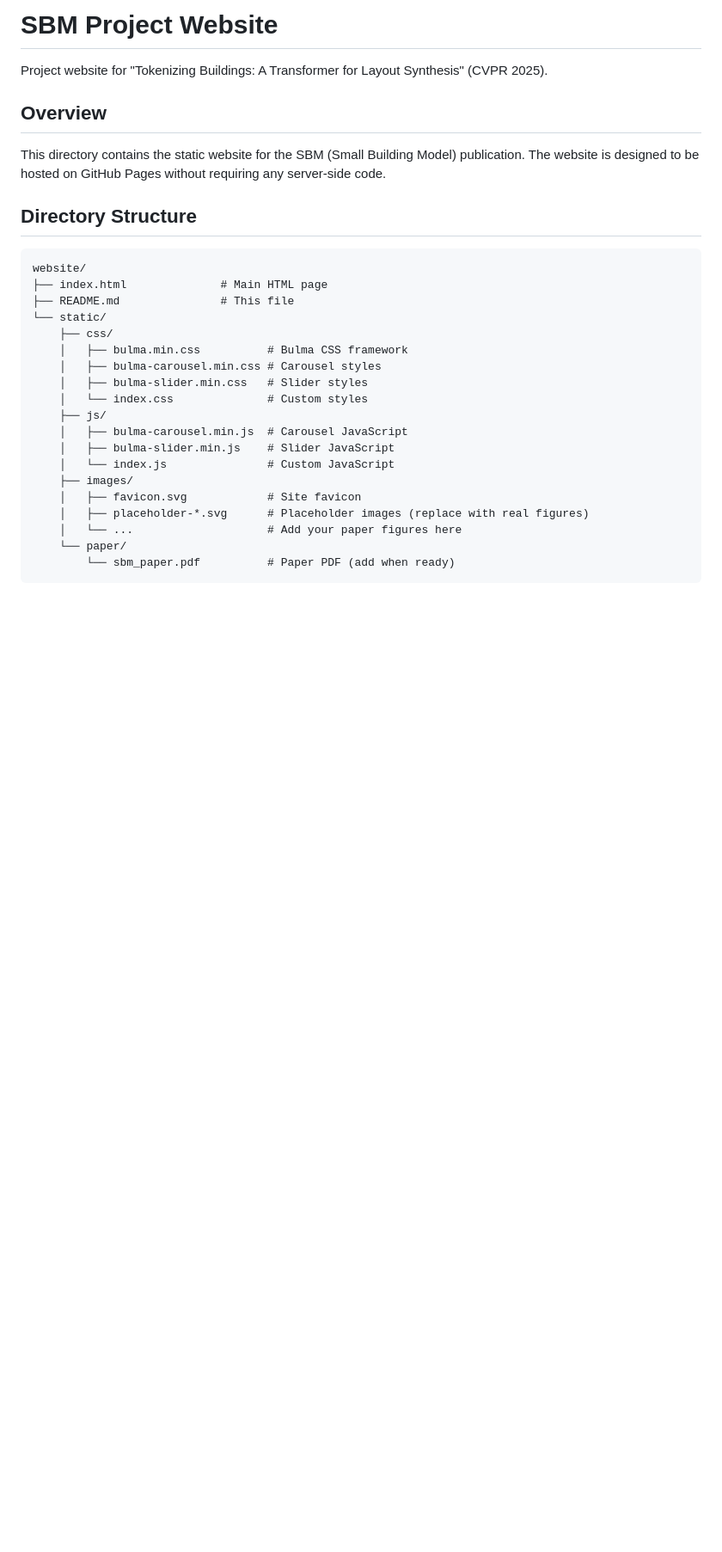
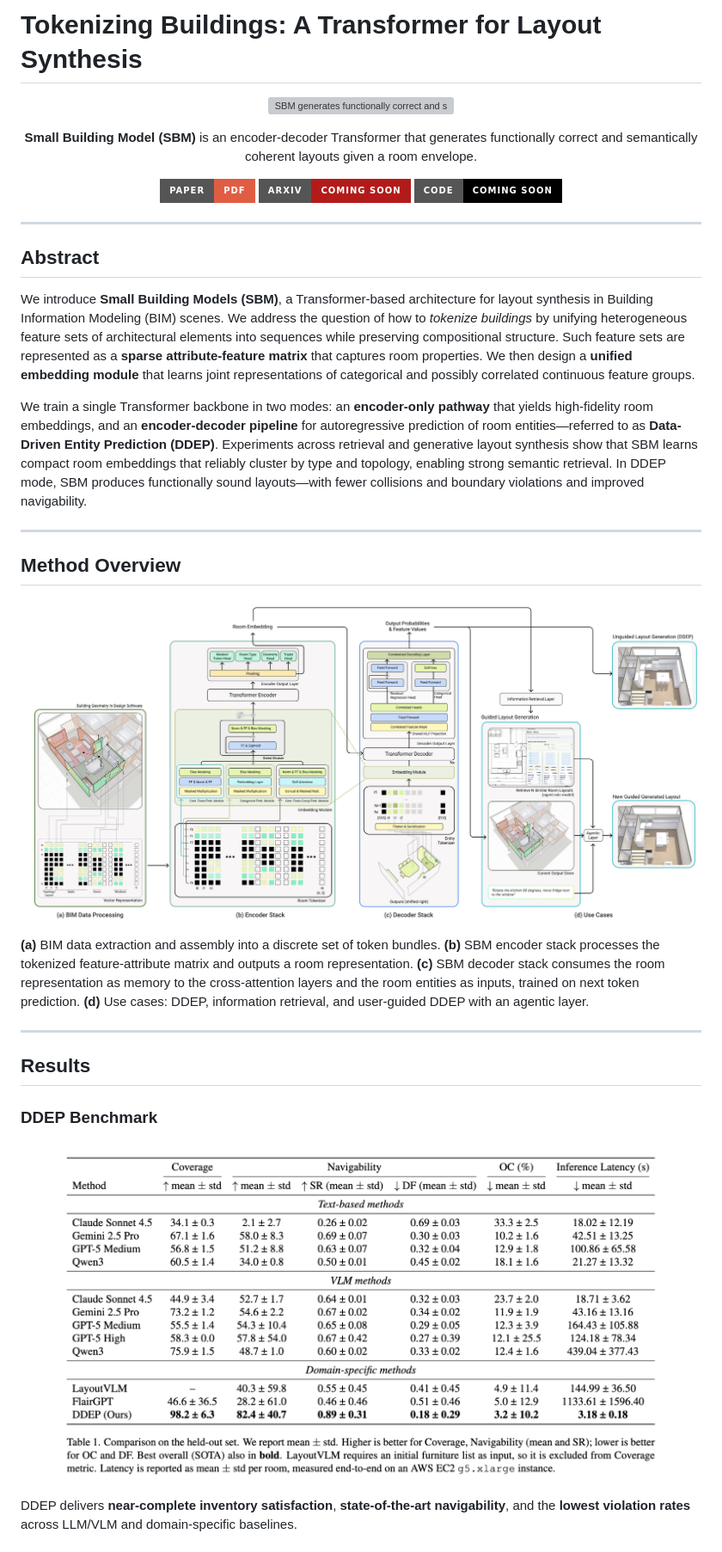
Before and after one commit to manuelladron/sbm, a Markdown page: README.md, the part around the change printed below. Shown: that part at 86% size. GitHub-like rendering; badges without logos; blank space fills up the shorter version; grey boxes are pictures that could not be loaded.

Commit message:
updated github readme

````diff
--- a/README.md
+++ b/README.md
@@ -1,30 +1,46 @@
-# SBM Project Website
+# Tokenizing Buildings: A Transformer for Layout Synthesis
 
-Project website for "Tokenizing Buildings: A Transformer for Layout Synthesis" (CVPR 2025).
+<p align="center">
+  <img src="static/images/hero.png" alt="SBM generates functionally correct and semantically coherent layouts given a room envelope" width="100%">
+</p>
 
-## Overview
+<p align="center">
+  <strong>Small Building Model (SBM)</strong> is an encoder-decoder Transformer that generates functionally correct and semantically coherent layouts given a room envelope.
+</p>
 
-This directory contains the static website for the SBM (Small Building Model) publication. The website is designed to be hosted on GitHub Pages without requiring any server-side code.
+<p align="center">
+  <a href="./static/paper/sbm.pdf"><img src="https://img.shields.io/badge/Paper-PDF-red?style=for-the-badge&logo=adobeacrobatreader" alt="Paper PDF"></a>
+  <a href="#"><img src="https://img.shields.io/badge/arXiv-coming_soon-b31b1b?style=for-the-badge&logo=arxiv" alt="arXiv"></a>
+  <a href="#"><img src="https://img.shields.io/badge/Code-coming_soon-black?style=for-the-badge&logo=github" alt="Code"></a>
+</p>
 
-## Directory Structure
+---
 
-```
-website/
-├── index.html              # Main HTML page
-├── README.md               # This file
-└── static/
-    ├── css/
-    │   ├── bulma.min.css          # Bulma CSS framework
-    │   ├── bulma-carousel.min.css # Carousel styles
-    │   ├── bulma-slider.min.css   # Slider styles
-    │   └── index.css              # Custom styles
-    ├── js/
-    │   ├── bulma-carousel.min.js  # Carousel JavaScript
-    │   ├── bulma-slider.min.js    # Slider JavaScript
-    │   └── index.js               # Custom JavaScript
-    ├── images/
-    │   ├── favicon.svg            # Site favicon
-    │   ├── placeholder-*.svg      # Placeholder images (replace with real figures)
-    │   └── ...                    # Add your paper figures here
-    └── paper/
-        └── sbm_paper.pdf          # Paper PDF (add when ready)
+## Abstract
+
+We introduce **Small Building Models (SBM)**, a Transformer-based architecture for layout synthesis in Building Information Modeling (BIM) scenes. We address the question of how to *tokenize buildings* by unifying heterogeneous feature sets of architectural elements into sequences while preserving compositional structure. Such feature sets are represented as a **sparse attribute-feature matrix** that captures room properties. We then design a **unified embedding module** that learns joint representations of categorical and possibly correlated continuous feature groups.
+
+We train a single Transformer backbone in two modes: an **encoder-only pathway** that yields high-fidelity room embeddings, and an **encoder-decoder pipeline** for autoregressive prediction of room entities—referred to as **Data-Driven Entity Prediction (DDEP)**. Experiments across retrieval and generative layout synthesis show that SBM learns compact room embeddings that reliably cluster by type and topology, enabling strong semantic retrieval. In DDEP mode, SBM produces functionally sound layouts—with fewer collisions and boundary violations and improved navigability.
+
+---
+
+## Method Overview
+
+<p align="center">
+  <img src="static/images/model_overview.png" alt="SBM Architecture Overview" width="100%">
+</p>
+
+**(a)** BIM data extraction and assembly into a discrete set of token bundles. **(b)** SBM encoder stack processes the tokenized feature-attribute matrix and outputs a room representation. **(c)** SBM decoder stack consumes the room representation as memory to the cross-attention layers and the room entities as inputs, trained on next token prediction. **(d)** Use cases: DDEP, information retrieval, and user-guided DDEP with an agentic layer.
+
+---
+
+## Results
+
+### DDEP Benchmark
+
+<p align="center">
+  <img src="static/images/DDEP_benchmark_CVPR.png" alt="DDEP Benchmark Results" width="90%">
+</p>
+
+DDEP delivers **near-complete inventory satisfaction**, **state-of-the-art navigability**, and the **lowest violation rates** across LLM/VLM and domain-specific baselines.
+
````
Also changed, not shown: other parts of README.md (+31 -102 lines).
